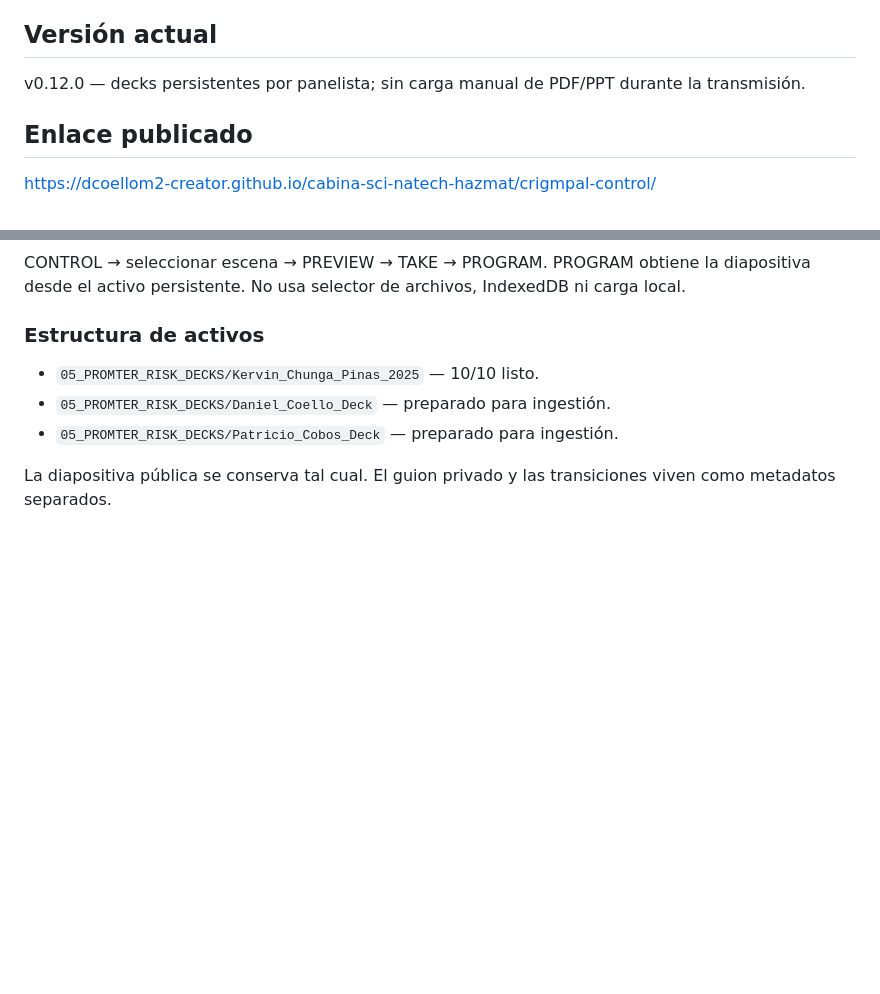
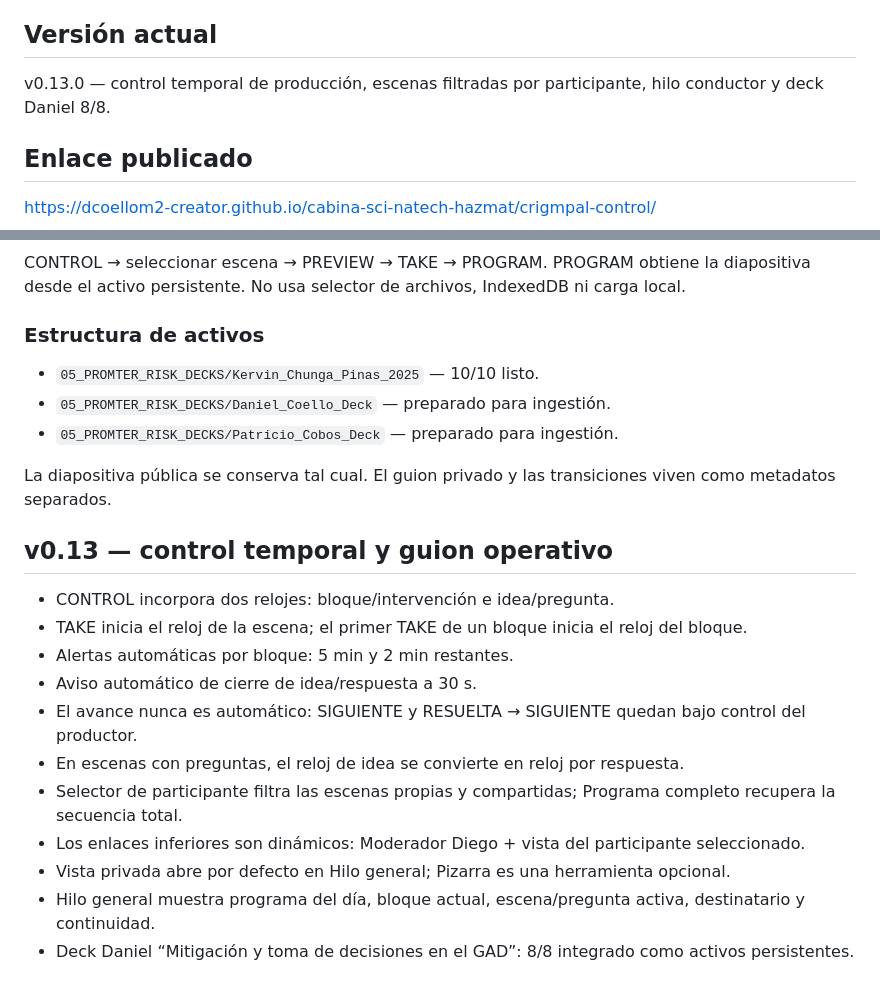
Before and after one commit to dcoellom2-creator/cabina-sci-natech-hazmat, a Markdown page: crigmpal-control/README.md, 2 parts joined by grey strips. GitHub-like rendering; blank space fills up the shorter version.

Commit message:
Documentar Promter Risk v0.13 control temporal y escenas por participante

```diff
--- a/crigmpal-control/README.md
+++ b/crigmpal-control/README.md
@@ -3,7 +3,7 @@
 Aplicación web publicada con GitHub Pages para conducir eventos técnicos con una experiencia distinta para administrador y panelistas.
 
 ## Versión actual
-v0.12.0 — decks persistentes por panelista; sin carga manual de PDF/PPT durante la transmisión.
+v0.13.0 — control temporal de producción, escenas filtradas por participante, hilo conductor y deck Daniel 8/8.
 
 ## Enlace publicado
 https://dcoellom2-creator.github.io/cabina-sci-natech-hazmat/crigmpal-control/
@@ -225,3 +225,17 @@ PROGRAM obtiene la diapositiva desde el activo persistente. No usa selector de a
 - `05_PROMTER_RISK_DECKS/Patricio_Cobos_Deck` — preparado para ingestión.
 
 La diapositiva pública se conserva tal cual. El guion privado y las transiciones viven como metadatos separados.
+
+
+## v0.13 — control temporal y guion operativo
+- CONTROL incorpora dos relojes: bloque/intervención e idea/pregunta.
+- TAKE inicia el reloj de la escena; el primer TAKE de un bloque inicia el reloj del bloque.
+- Alertas automáticas por bloque: 5 min y 2 min restantes.
+- Aviso automático de cierre de idea/respuesta a 30 s.
+- El avance nunca es automático: SIGUIENTE y RESUELTA → SIGUIENTE quedan bajo control del productor.
+- En escenas con preguntas, el reloj de idea se convierte en reloj por respuesta.
+- Selector de participante filtra las escenas propias y compartidas; Programa completo recupera la secuencia total.
+- Los enlaces inferiores son dinámicos: Moderador Diego + vista del participante seleccionado.
+- Vista privada abre por defecto en Hilo general; Pizarra es una herramienta opcional.
+- Hilo general muestra programa del día, bloque actual, escena/pregunta activa, destinatario y continuidad.
+- Deck Daniel “Mitigación y toma de decisiones en el GAD”: 8/8 integrado como activos persistentes.
```
